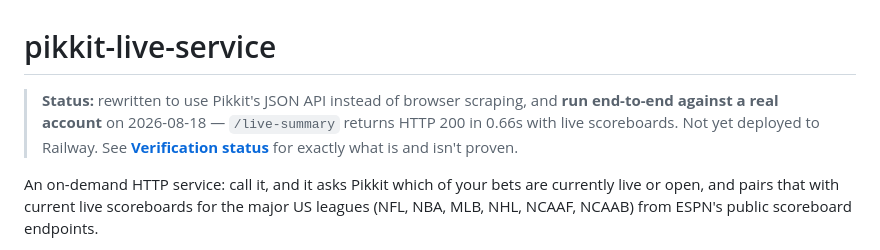
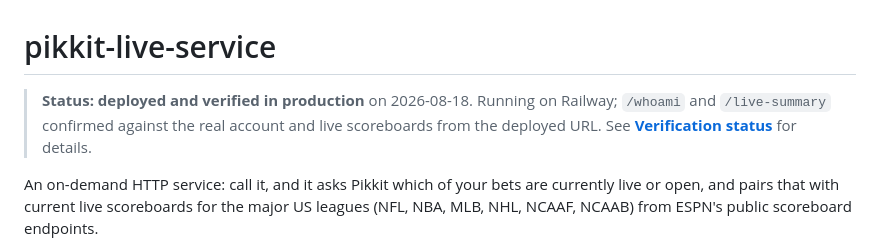
Before and after one commit to boxoprofundo/boxoprofundo.github.io, a Markdown page: pikkit-live-service/README.md, the part around the change. Rendered like a GitHub page.

Commit message:
Mark service as deployed and verified on Railway
Co-Authored-By: Claude Fable 5 <noreply@anthropic.com>
Claude-Session: https://claude.ai/code/session_01BWbT2iHNQvFzmHtYErnVpi

```diff
--- a/pikkit-live-service/README.md
+++ b/pikkit-live-service/README.md
@@ -1,10 +1,9 @@
 # pikkit-live-service
 
-> **Status:** rewritten to use Pikkit's JSON API instead of browser scraping,
-> and **run end-to-end against a real account** on 2026-08-18 —
-> `/live-summary` returns HTTP 200 in 0.66s with live scoreboards. Not yet
-> deployed to Railway. See **[Verification status](#verification-status)** for
-> exactly what is and isn't proven.
+> **Status: deployed and verified in production** on 2026-08-18. Running on
+> Railway; `/whoami` and `/live-summary` confirmed against the real account
+> and live scoreboards from the deployed URL. See
+> **[Verification status](#verification-status)** for details.
 
 An on-demand HTTP service: call it, and it asks Pikkit which of your bets are
 currently live or open, and pairs that with current live scoreboards for the
```
